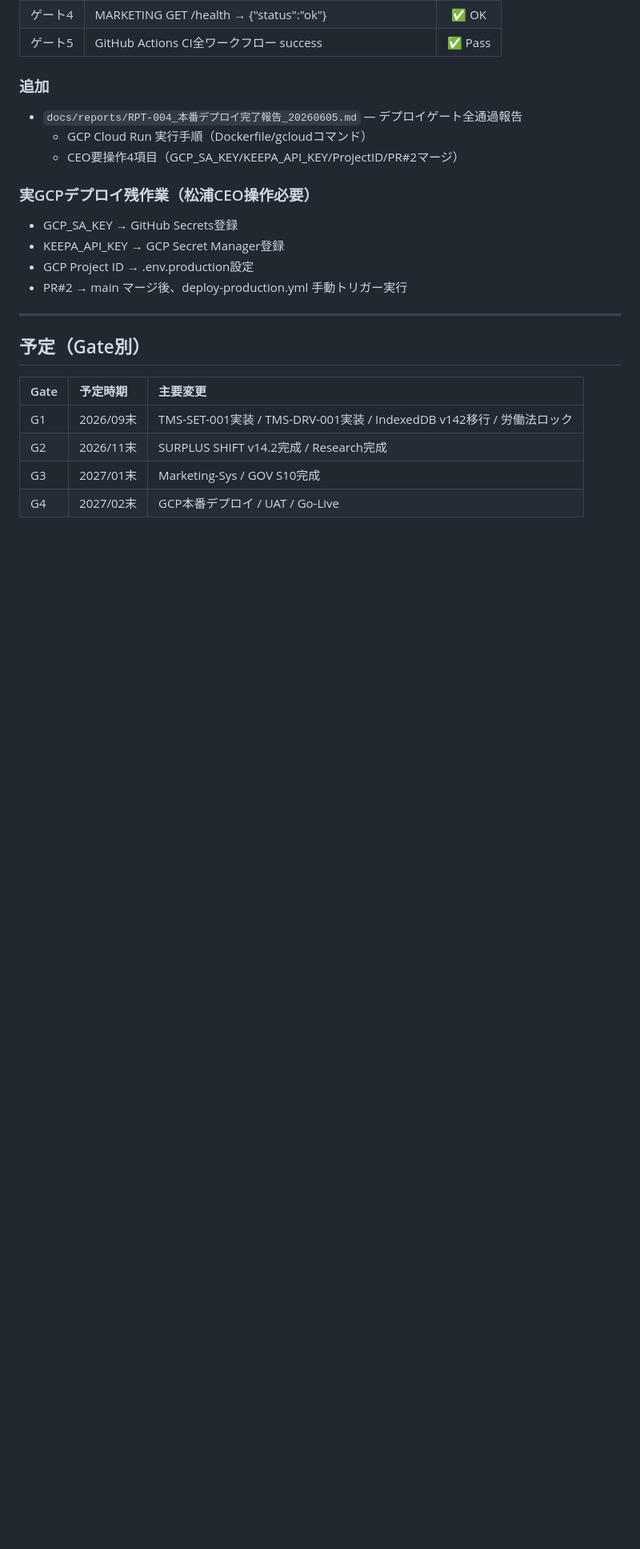
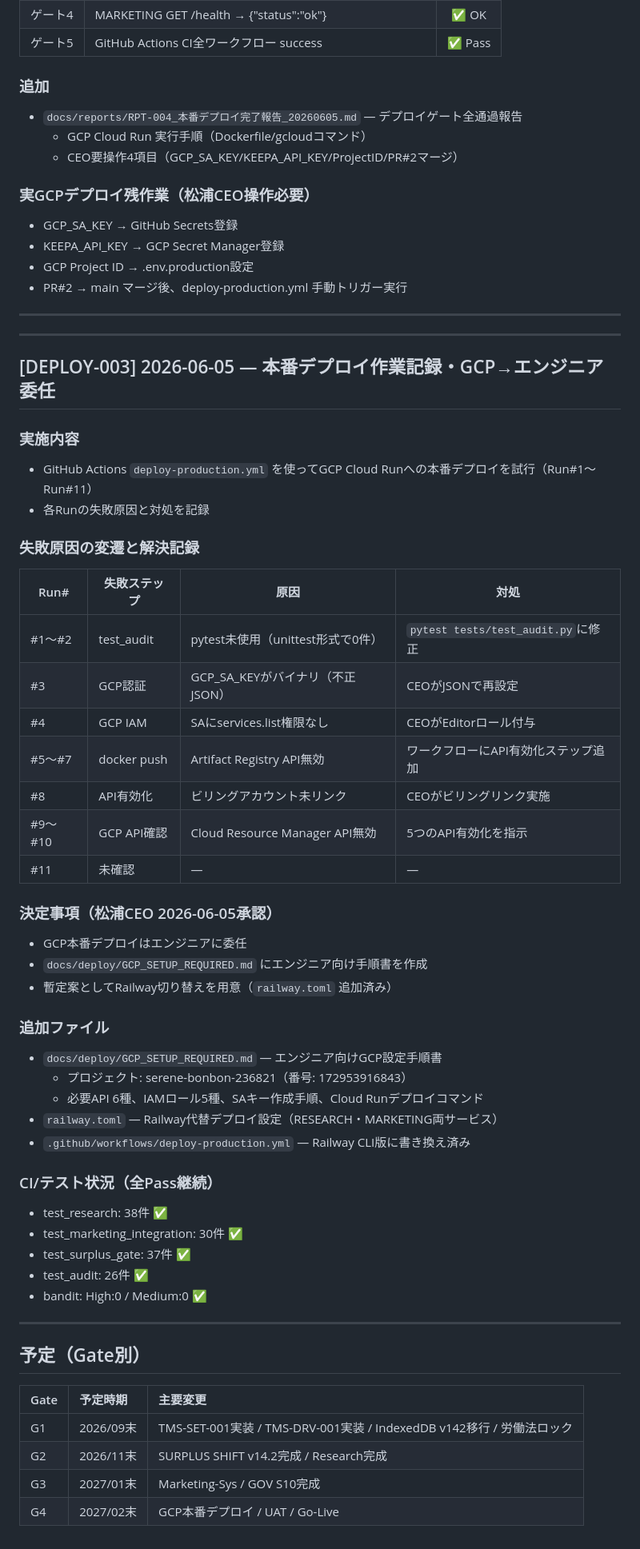
Before and after one commit to manabu-matsuura-niceeze/niceeze-legal, a Markdown page: docs/handover/CHANGELOG_JA.md, the part around the change. Shown at 80% size. GitHub-like rendering; blank space fills up the shorter version.

Commit message:
docs(changelog): DEPLOY-003 本番デプロイ作業記録・GCP→エンジニア委任

```diff
--- a/docs/handover/CHANGELOG_JA.md
+++ b/docs/handover/CHANGELOG_JA.md
@@ -499,6 +499,47 @@ CEO判断：要 / 不要
 
 ---
 
+---
+
+## [DEPLOY-003] 2026-06-05 — 本番デプロイ作業記録・GCP→エンジニア委任
+
+### 実施内容
+- GitHub Actions `deploy-production.yml` を使ってGCP Cloud Runへの本番デプロイを試行（Run#1〜Run#11）
+- 各Runの失敗原因と対処を記録
+
+### 失敗原因の変遷と解決記録
+
+| Run# | 失敗ステップ | 原因 | 対処 |
+|---|---|---|---|
+| #1〜#2 | test_audit | pytest未使用（unittest形式で0件） | `pytest tests/test_audit.py`に修正 |
+| #3 | GCP認証 | GCP_SA_KEYがバイナリ（不正JSON） | CEOがJSONで再設定 |
+| #4 | GCP IAM | SAにservices.list権限なし | CEOがEditorロール付与 |
+| #5〜#7 | docker push | Artifact Registry API無効 | ワークフローにAPI有効化ステップ追加 |
+| #8 | API有効化 | ビリングアカウント未リンク | CEOがビリングリンク実施 |
+| #9〜#10 | GCP API確認 | Cloud Resource Manager API無効 | 5つのAPI有効化を指示 |
+| #11 | 未確認 | — | — |
+
+### 決定事項（松浦CEO 2026-06-05承認）
+- GCP本番デプロイはエンジニアに委任
+- `docs/deploy/GCP_SETUP_REQUIRED.md` にエンジニア向け手順書を作成
+- 暫定案としてRailway切り替えを用意（`railway.toml` 追加済み）
+
+### 追加ファイル
+- `docs/deploy/GCP_SETUP_REQUIRED.md` — エンジニア向けGCP設定手順書
+  - プロジェクト: serene-bonbon-236821（番号: 172953916843）
+  - 必要API 6種、IAMロール5種、SAキー作成手順、Cloud Runデプロイコマンド
+- `railway.toml` — Railway代替デプロイ設定（RESEARCH・MARKETING両サービス）
+- `.github/workflows/deploy-production.yml` — Railway CLI版に書き換え済み
+
+### CI/テスト状況（全Pass継続）
+- test_research: 38件 ✅
+- test_marketing_integration: 30件 ✅
+- test_surplus_gate: 37件 ✅
+- test_audit: 26件 ✅
+- bandit: High:0 / Medium:0 ✅
+
+---
+
 ## 予定（Gate別）
 
 | Gate | 予定時期 | 主要変更 |
```
